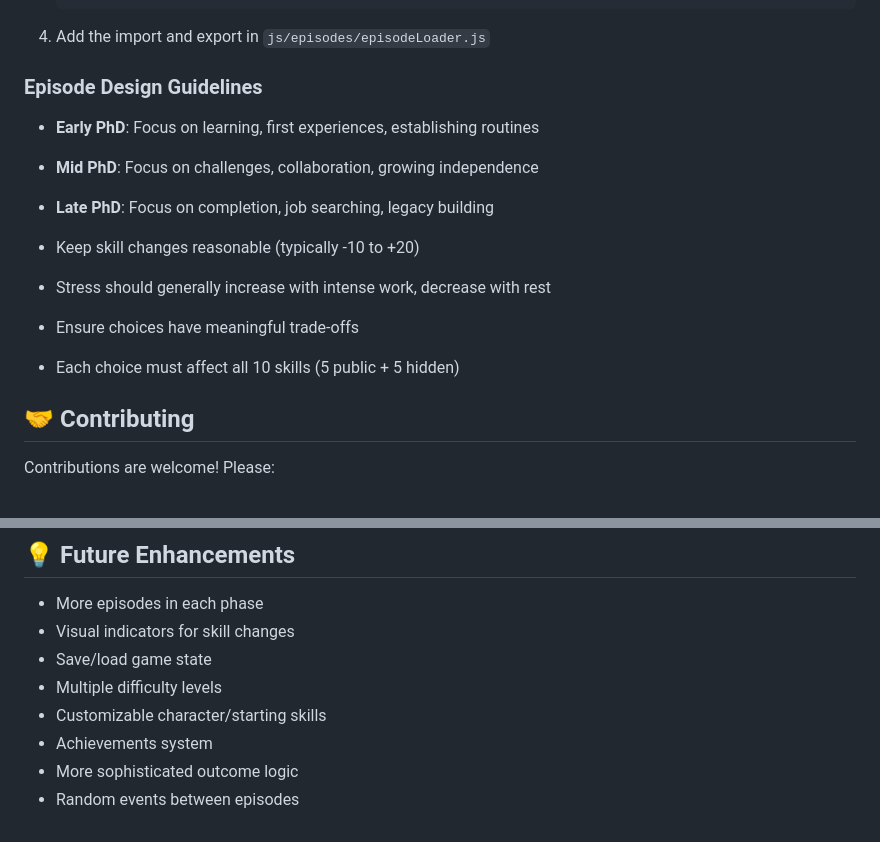
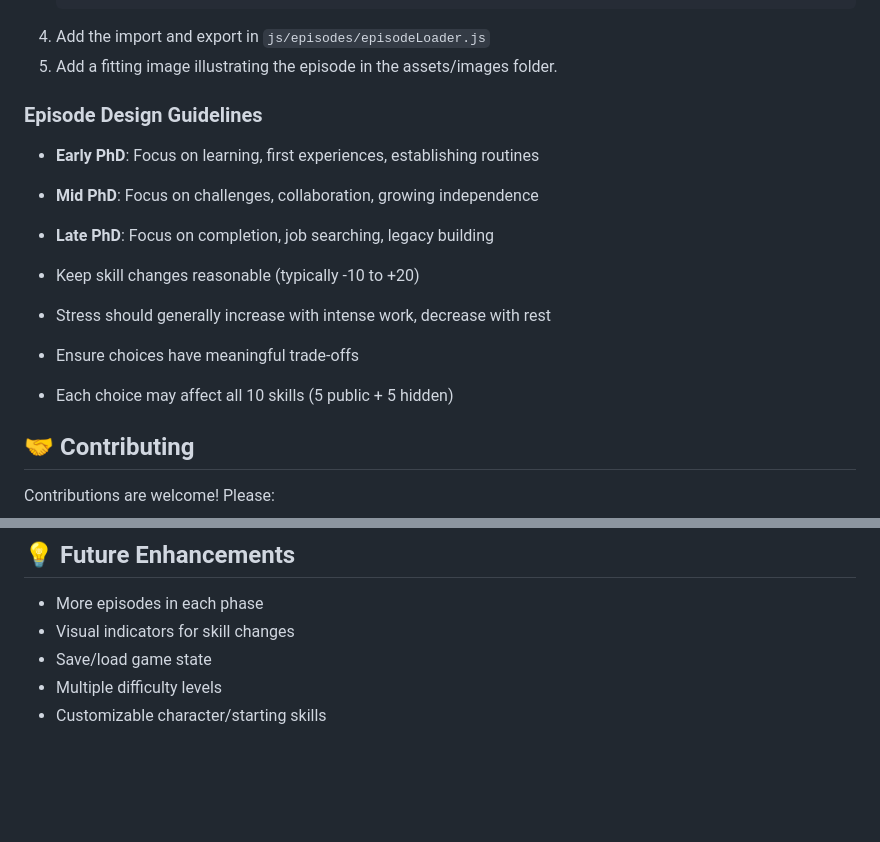
Before and after one commit to GHlacour/PhD-game, a Markdown page: README.md, 2 parts joined by grey strips. GitHub-like rendering; blank space fills up the shorter version.

Commit message:
Revise episode design guidelines and contribution section
Updated episode design guidelines and contribution notes.

````diff
--- a/README.md
+++ b/README.md
@@ -103,6 +103,7 @@ PhD-game/
    };
    ```
 4. Add the import and export in `js/episodes/episodeLoader.js`
+5. Add a fitting image illustrating the episode in the assets/images folder.
 
 ### Episode Design Guidelines
 
@@ -113,7 +114,7 @@ PhD-game/
 - Keep skill changes reasonable (typically -10 to +20)
 - Stress should generally increase with intense work, decrease with rest
 - Ensure choices have meaningful trade-offs
-- Each choice must affect all 10 skills (5 public + 5 hidden)
+- Each choice may affect all 10 skills (5 public + 5 hidden)
 
 ## 🤝 Contributing
 
@@ -143,6 +144,3 @@ This project is licensed under the MIT License - see the [LICENSE](LICENSE) file
 - Save/load game state
 - Multiple difficulty levels
 - Customizable character/starting skills
-- Achievements system
-- More sophisticated outcome logic
-- Random events between episodes
````
